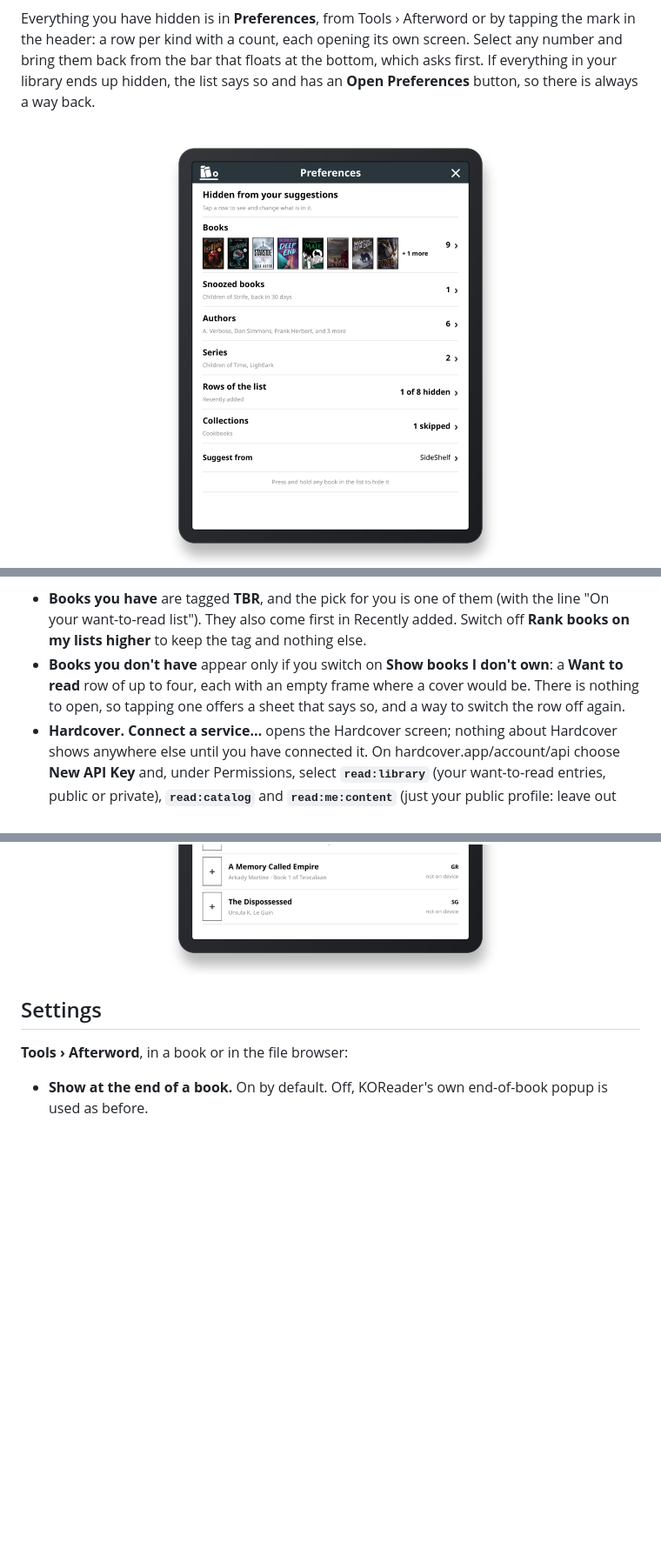
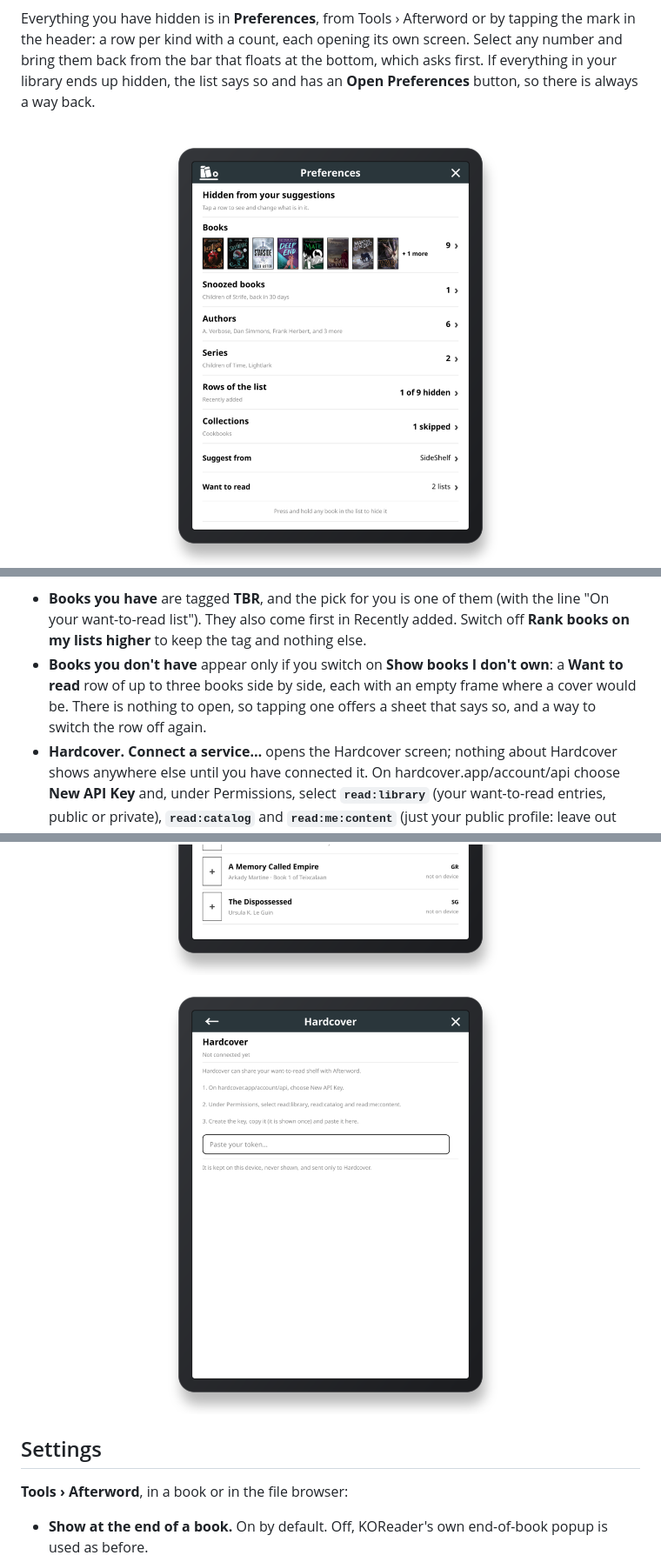
Before and after one commit to ghepting/afterword.koplugin, a Markdown page: README.md, 3 parts joined by grey strips. Shown at 87% size. Drawn GitHub-style; pictures changed too: assets/prefs-overview.png, assets/want-to-read-hardcover.png (added), assets/want-to-read.png; blank space fills up the shorter version.

Commit message:
fix: the Want to read row is one row of three across; retake the screenshots it and Preferences changed

```diff
--- a/README.md
+++ b/README.md
@@ -76,7 +76,7 @@ Everything you have hidden is in **Preferences**, from Tools › Afterword or by
 Afterword can favour the books on your want-to-read shelf. In **Preferences › Want to read**, **Import a list from a file…** reads a CSV exported from Goodreads (My Books › Import and export › Export Library) or from StoryGraph's export page, or any CSV with a Title and an Author column, and keeps only the books on its to-read shelf. Each service keeps its own list, and importing one again replaces only that one. It asks first, saying how many of the books are in your library. Books are matched to your library by title and the author's surname, ignoring a leading "The", a subtitle and the series Goodreads puts in brackets. Nothing is sent anywhere: Afterword only reads the file.
 
 - **Books you have** are tagged **TBR**, and the pick for you is one of them (with the line "On your want-to-read list"). They also come first in Recently added. Switch off **Rank books on my lists higher** to keep the tag and nothing else.
-- **Books you don't have** appear only if you switch on **Show books I don't own**: a **Want to read** row of up to four, each with an empty frame where a cover would be. There is nothing to open, so tapping one offers a sheet that says so, and a way to switch the row off again.
+- **Books you don't have** appear only if you switch on **Show books I don't own**: a **Want to read** row of up to three books side by side, each with an empty frame where a cover would be. There is nothing to open, so tapping one offers a sheet that says so, and a way to switch the row off again.
 - **Hardcover.** **Connect a service…** opens the Hardcover screen; nothing about Hardcover shows anywhere else until you have connected it. On hardcover.app/account/api choose **New API Key** and, under Permissions, select **`read:library`** (your want-to-read entries, public or private), **`read:catalog`** and **`read:me:content`** (just your public profile: leave out the email and roles scopes ticked along with `read:me`); nothing else is needed to sync. Create the key, copy it (Hardcover shows it once) and paste it into the field there: the dialog hides it as it is entered (with a Show password box), and Afterword tries it at once. A token Hardcover refuses is not kept. Then **Sync now** fetches your want-to-read shelf, when you ask and never in the background, and keeps it as its own list beside the others, with its own tab. The token is kept on the device, never shown, and sent only to Hardcover; **Change token…** replaces it, and **Disconnect** forgets the list and deletes the token. If a sync fails, the last good list stays.
 - **Browsing a list.** Tap a list in Want to read to browse it, with a tab for **All** (every list merged, books you have first) and one for each list. A book you have opens when you tap it. A list's tab has **Import again** and **Remove this list**, which asks first and forgets the list here only.
 
@@ -85,4 +85,5 @@ Afterword can favour the books on your want-to-read shelf. In **Preferences ›
   <img src="assets/want-to-read.png" width="400" alt="Browsing the want-to-read lists: tabs for All, Goodreads and StoryGraph, then each book with its cover or an empty frame, a GR or SG mark, and whether it is on the device">
+  <img src="assets/want-to-read-hardcover.png" width="400" alt="The Hardcover screen before it is connected: three steps for making a key with the right permissions, then a field reading Paste your token">
 </p>
 
 ## Settings
```
Also changed, not shown: other parts of README.md (+1 -1 lines), assets/want-to-read-picks.png, 4 other files.
